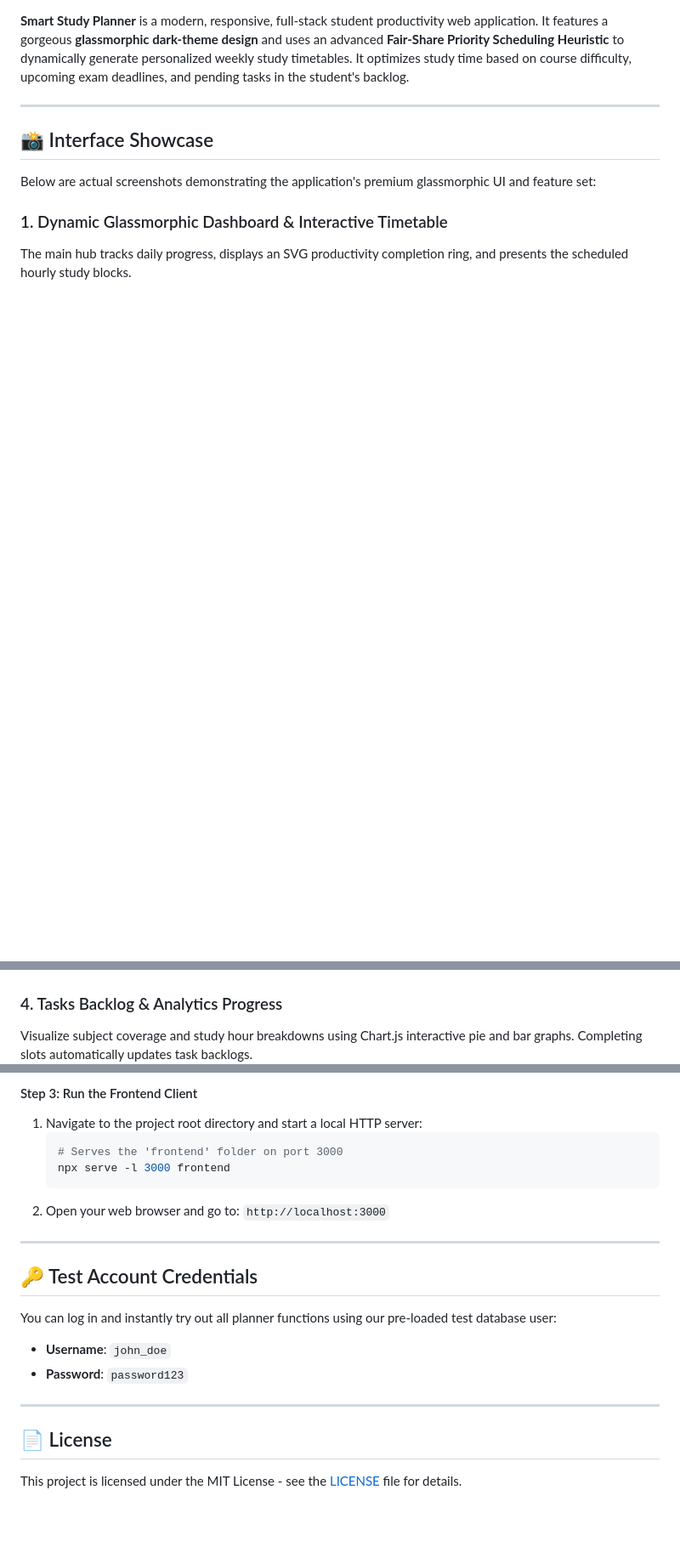
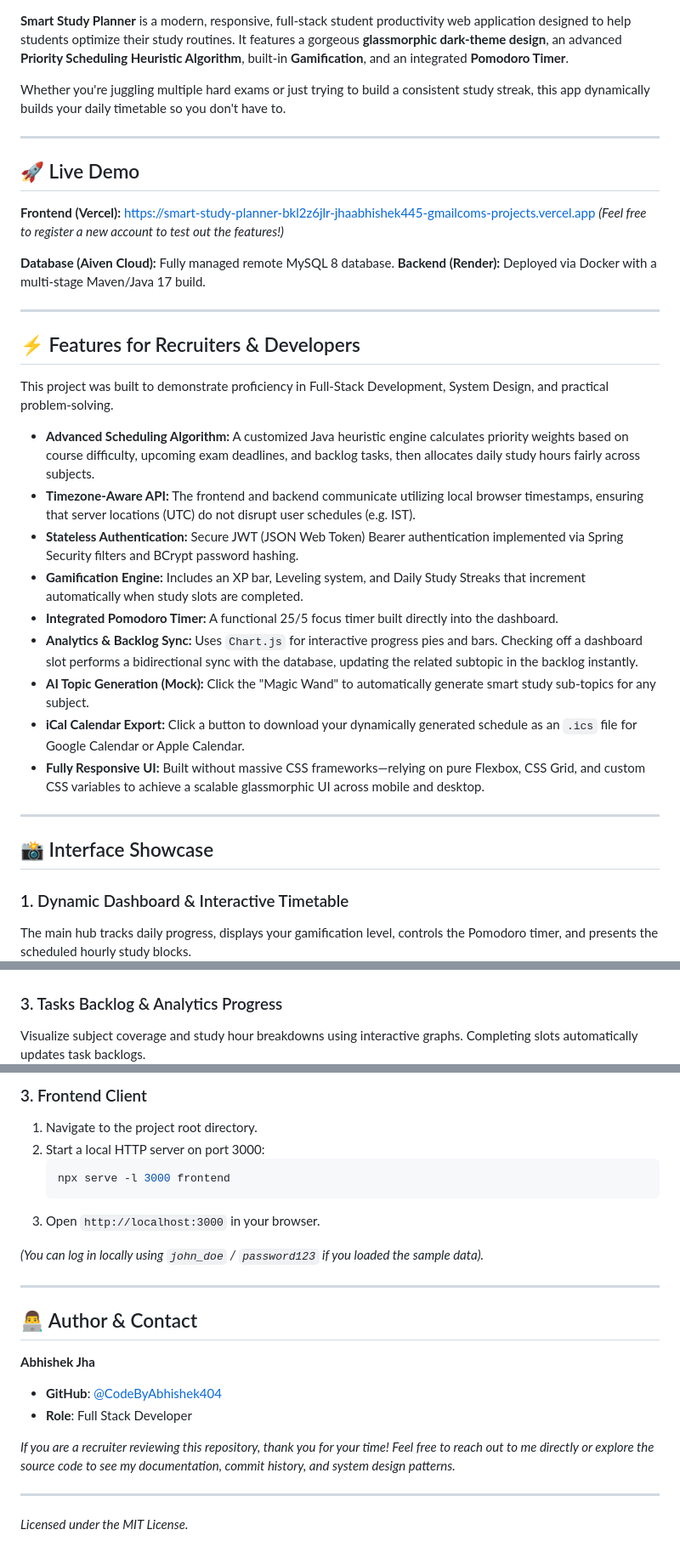
Before and after one commit to CodeByAbhishek404/Smart_Study_Planner, a Markdown page: README.md, 3 parts joined by grey strips. Shown at 85% size. Drawn GitHub-style; blank space fills up the shorter version.

````diff
--- a/README.md
+++ b/README.md
@@ -7,14 +9,40 @@
 [![License: MIT](https://img.shields.io/badge/License-MIT-yellow.svg)](https://opensource.org/licenses/MIT)
 
-**Smart Study Planner** is a modern, responsive, full-stack student productivity web application. It features a gorgeous **glassmorphic dark-theme design** and uses an advanced **Fair-Share Priority Scheduling Heuristic** to dynamically generate personalized weekly study timetables. It optimizes study time based on course difficulty, upcoming exam deadlines, and pending tasks in the student's backlog.
+**Smart Study Planner** is a modern, responsive, full-stack student productivity web application designed to help students optimize their study routines. It features a gorgeous **glassmorphic dark-theme design**, an advanced **Priority Scheduling Heuristic Algorithm**, built-in **Gamification**, and an integrated **Pomodoro Timer**.
+
+Whether you're juggling multiple hard exams or just trying to build a consistent study streak, this app dynamically builds your daily timetable so you don't have to.
+
+---
+
+## 🚀 Live Demo
+
+**Frontend (Vercel):** [https://smart-study-planner-bkl2z6jlr-jhaabhishek445-gmailcoms-projects.vercel.app](https://smart-study-planner-bkl2z6jlr-jhaabhishek445-gmailcoms-projects.vercel.app/)
+*(Feel free to register a new account to test out the features!)*
+
+**Database (Aiven Cloud):** Fully managed remote MySQL 8 database.
+**Backend (Render):** Deployed via Docker with a multi-stage Maven/Java 17 build.
+
+---
+
+## ⚡ Features for Recruiters & Developers
+
+This project was built to demonstrate proficiency in Full-Stack Development, System Design, and practical problem-solving.
+
+*   **Advanced Scheduling Algorithm:** A customized Java heuristic engine calculates priority weights based on course difficulty, upcoming exam deadlines, and backlog tasks, then allocates daily study hours fairly across subjects.
+*   **Timezone-Aware API:** The frontend and backend communicate utilizing local browser timestamps, ensuring that server locations (UTC) do not disrupt user schedules (e.g. IST).
+*   **Stateless Authentication:** Secure JWT (JSON Web Token) Bearer authentication implemented via Spring Security filters and BCrypt password hashing.
+*   **Gamification Engine:** Includes an XP bar, Leveling system, and Daily Study Streaks that increment automatically when study slots are completed.
+*   **Integrated Pomodoro Timer:** A functional 25/5 focus timer built directly into the dashboard.
+*   **Analytics & Backlog Sync:** Uses `Chart.js` for interactive progress pies and bars. Checking off a dashboard slot performs a bidirectional sync with the database, updating the related subtopic in the backlog instantly.
+*   **AI Topic Generation (Mock):** Click the "Magic Wand" to automatically generate smart study sub-topics for any subject.
+*   **iCal Calendar Export:** Click a button to download your dynamically generated schedule as an `.ics` file for Google Calendar or Apple Calendar.
+*   **Fully Responsive UI:** Built without massive CSS frameworks—relying on pure Flexbox, CSS Grid, and custom CSS variables to achieve a scalable glassmorphic UI across mobile and desktop.
 
 ---
 
 ## 📸 Interface Showcase
 
-Below are actual screenshots demonstrating the application's premium glassmorphic UI and feature set:
-
-### 1. Dynamic Glassmorphic Dashboard & Interactive Timetable
-The main hub tracks daily progress, displays an SVG productivity completion ring, and presents the scheduled hourly study blocks.
+### 1. Dynamic Dashboard & Interactive Timetable
+The main hub tracks daily progress, displays your gamification level, controls the Pomodoro timer, and presents the scheduled hourly study blocks.
 ![Dashboard Overview](./screenshots/dashboard-priority.png)
 
@@ -27,6 +51,6 @@ A custom course grid with hex color labels, session durations, and an upcoming e
 ![Subject Portfolio](./screenshots/subject-portfolio.png)
 
-### 4. Tasks Backlog & Analytics Progress
-Visualize subject coverage and study hour breakdowns using Chart.js interactive pie and bar graphs. Completing slots automatically updates task backlogs.
+### 3. Tasks Backlog & Analytics Progress
+Visualize subject coverage and study hour breakdowns using interactive graphs. Completing slots automatically updates task backlogs.
 ![Analytics & Backlog Sync](./screenshots/progress-analytics.png)
 
@@ -169,21 +119,23 @@ We provide a single-click script that clears port locks, checks environment runt
 
-#### Step 3: Run the Frontend Client
-1. Navigate to the project root directory and start a local HTTP server:
+### 3. Frontend Client
+1. Navigate to the project root directory.
+2. Start a local HTTP server on port 3000:
    ```bash
-   # Serves the 'frontend' folder on port 3000
    npx serve -l 3000 frontend
    ```
-2. Open your web browser and go to: `http://localhost:3000`
+3. Open `http://localhost:3000` in your browser.
+
+*(You can log in locally using `john_doe` / `password123` if you loaded the sample data).*
 
 ---
 
-## 🔑 Test Account Credentials
+## 👨‍💻 Author & Contact
 
-You can log in and instantly try out all planner functions using our pre-loaded test database user:
-- **Username**: `john_doe`
-- **Password**: `password123`
+**Abhishek Jha**
+- **GitHub**: [@CodeByAbhishek404](https://github.com/CodeByAbhishek404)
+- **Role**: Full Stack Developer
+
+*If you are a recruiter reviewing this repository, thank you for your time! Feel free to reach out to me directly or explore the source code to see my documentation, commit history, and system design patterns.*
 
 ---
-
-## 📄 License
-This project is licensed under the MIT License - see the [LICENSE](LICENSE) file for details.
+*Licensed under the MIT License.*
````
Also changed, not shown: other parts of README.md (+40 -116 lines).
